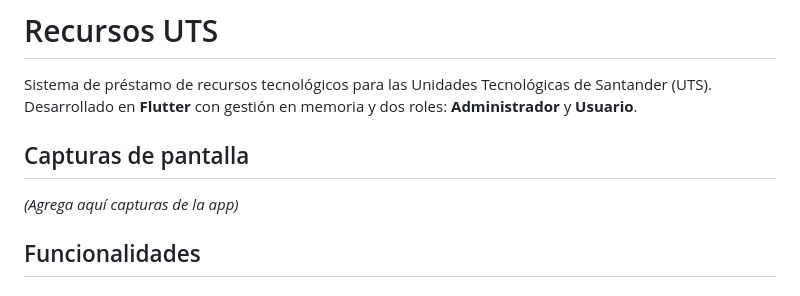
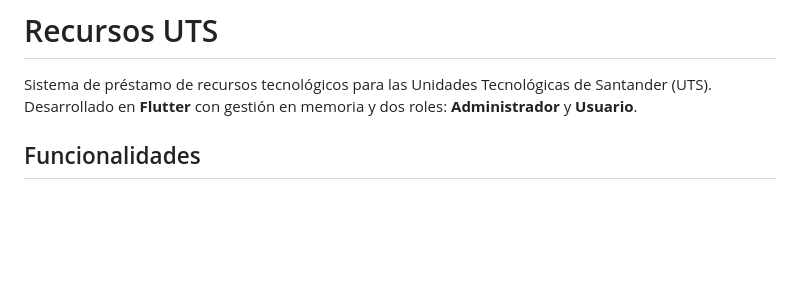
Before and after one commit to JosdaTara/Recursos-UTS, a Markdown page: README.md, the part around the change. Rendered like a GitHub page; blank space fills up the shorter version.

Commit message:
docs: removida seccion de capturas

```diff
--- a/README.md
+++ b/README.md
@@ -1,10 +1,6 @@
 # Recursos UTS
 
 Sistema de préstamo de recursos tecnológicos para las Unidades Tecnológicas de Santander (UTS). Desarrollado en **Flutter** con gestión en memoria y dos roles: **Administrador** y **Usuario**.
-
-## Capturas de pantalla
-
-*(Agrega aquí capturas de la app)*
 
 ## Funcionalidades
 
```
